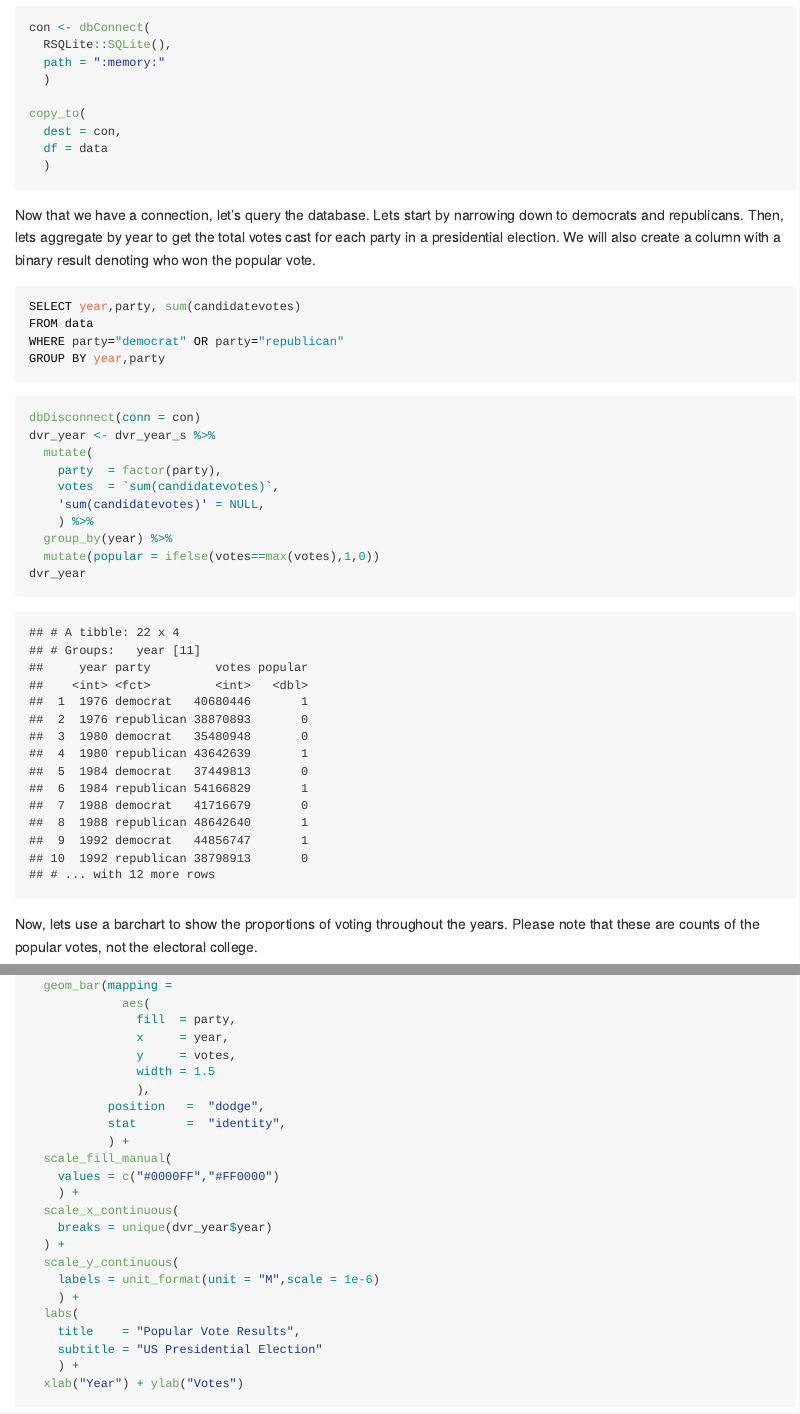
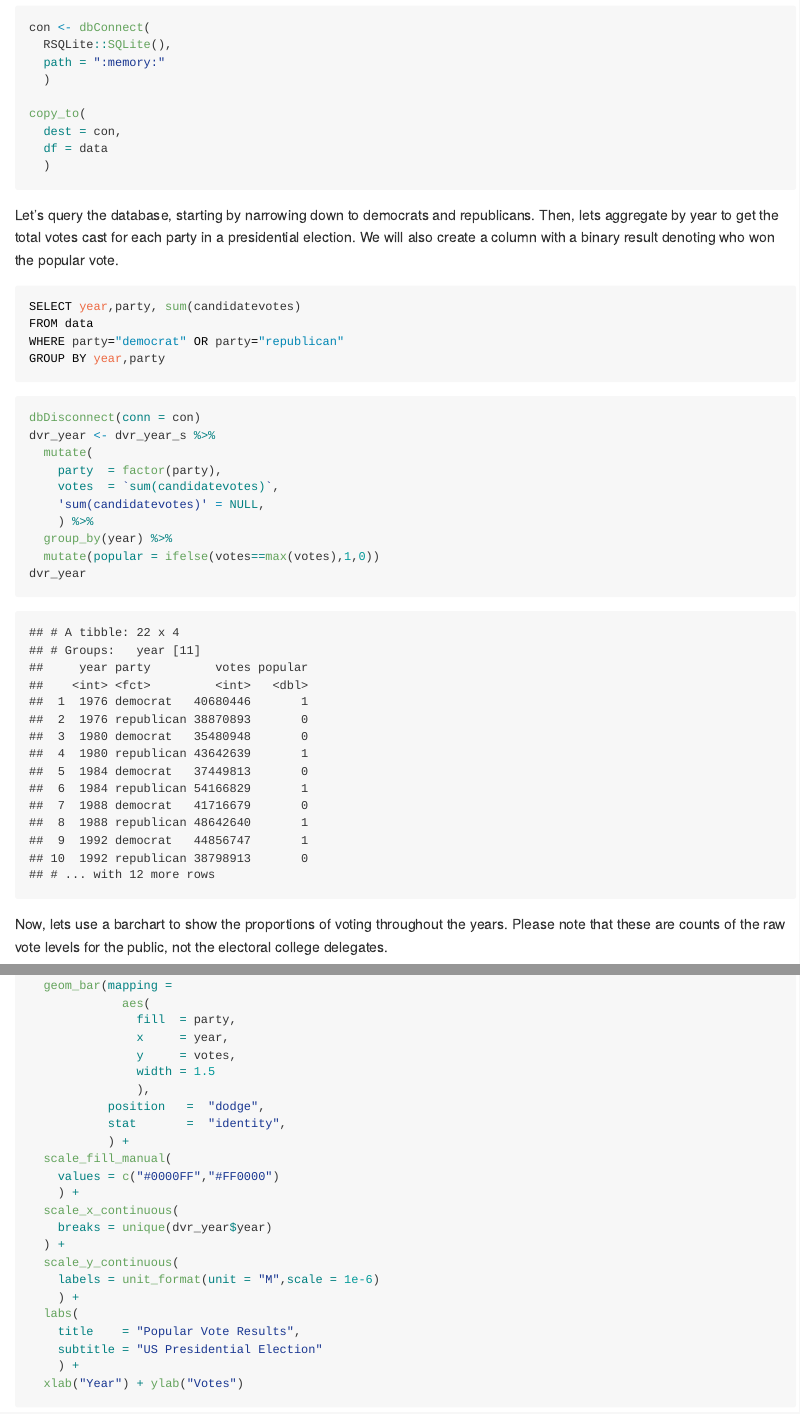
Before and after one commit to ibogley-zz/Code-Portfolio, an R Markdown document (election/election.Rmd): the page in a window 1100 px wide, from 490 px down, and a second part further down, joined at a grey line. The pictures show the output file election/election.md that the author committed with the source, drawn offline in the style of GitHub.

Commit message:
Reworded portions of the explanations

````diff
--- a/election/election.Rmd
+++ b/election/election.Rmd
@@ -38,7 +38,7 @@ copy_to(
   )
 ```
 
-Now that we have a connection, let's query the database. Lets start by narrowing down to democrats and republicans. Then, lets aggregate by year to get the total votes cast for each party in a presidential election. We will also create a column with a binary result denoting who won the popular vote.
+Let's query the database, starting by narrowing down to democrats and republicans. Then, lets aggregate by year to get the total votes cast for each party in a presidential election. We will also create a column with a binary result denoting who won the popular vote.
 
 ```{sql connection = con, output.var = "dvr_year_s"}
 SELECT year,party, sum(candidatevotes)
@@ -61,7 +61,7 @@ dvr_year
 ```
 
 
-Now, lets use a barchart to show the proportions of voting throughout the years. Please note that these are counts of the popular votes, not the electoral college.
+Now, lets use a barchart to show the proportions of voting throughout the years. Please note that these are counts of the raw vote levels for the public, not the electoral college delegates.
 
 ```{r plot1}
 ggplot(data = dvr_year) +
````
Also changed, not shown: election/election.md.
